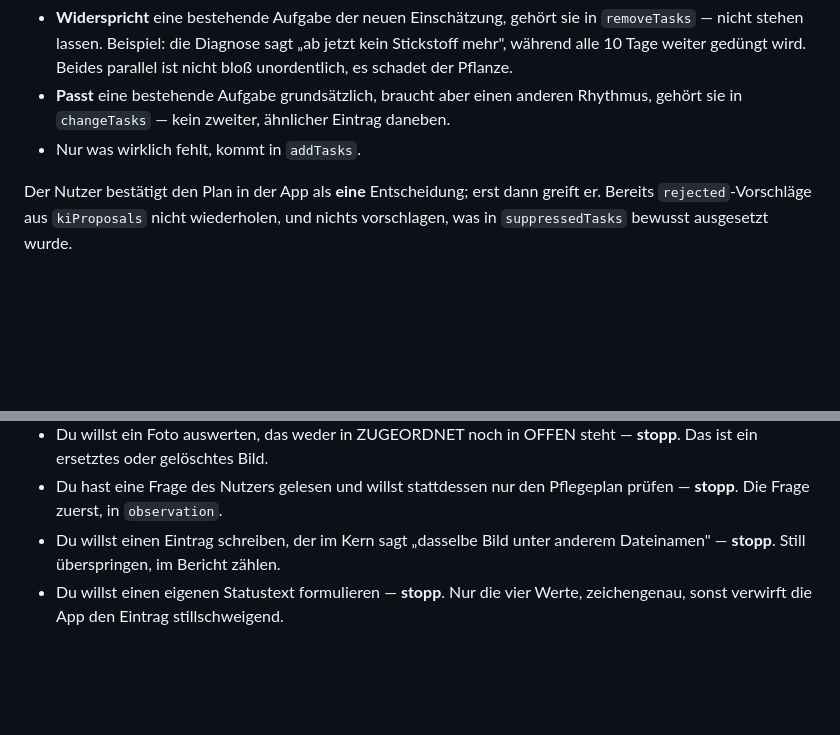
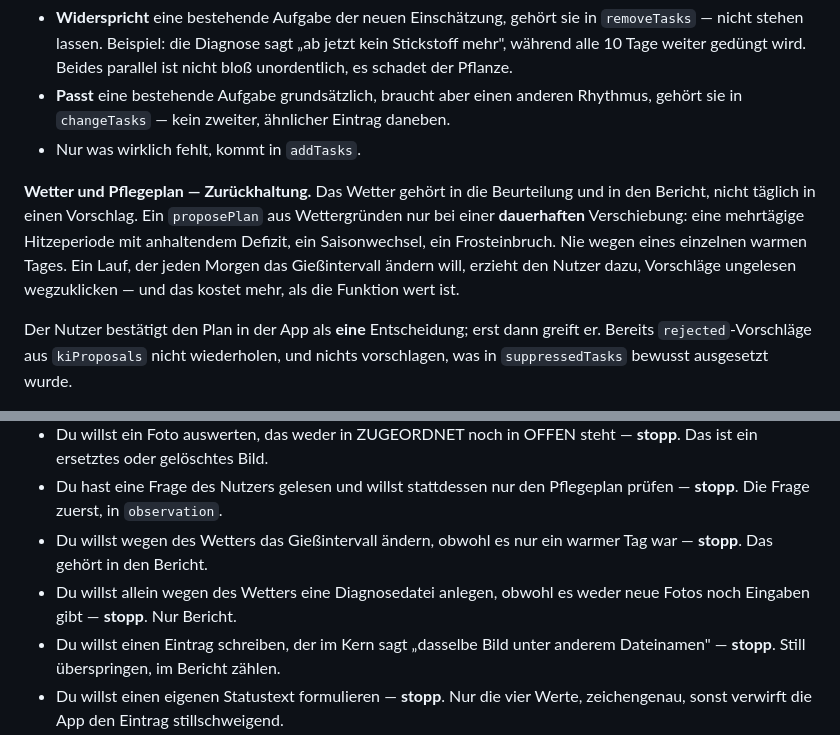
Before and after one commit to KeywanR/Garten-Manager, a Markdown page: skills/garten/SKILL.md, 2 parts joined by grey strips. Rendered like a GitHub page; blank space fills up the shorter version.

```diff
--- a/skills/garten/SKILL.md
+++ b/skills/garten/SKILL.md
@@ -208,6 +252,14 @@ Prüfe bei jedem Vorschlag ausdrücklich den Bestand in `careSchedule`:
   daneben.
 - Nur was wirklich fehlt, kommt in `addTasks`.
 
+**Wetter und Pflegeplan — Zurückhaltung.** Das Wetter gehört in die Beurteilung
+und in den Bericht, nicht täglich in einen Vorschlag. Ein `proposePlan` aus
+Wettergründen nur bei einer **dauerhaften** Verschiebung: eine mehrtägige
+Hitzeperiode mit anhaltendem Defizit, ein Saisonwechsel, ein Frosteinbruch. Nie
+wegen eines einzelnen warmen Tages. Ein Lauf, der jeden Morgen das Gießintervall
+ändern will, erzieht den Nutzer dazu, Vorschläge ungelesen wegzuklicken — und
+das kostet mehr, als die Funktion wert ist.
+
 Der Nutzer bestätigt den Plan in der App als **eine** Entscheidung; erst dann
 greift er. Bereits `rejected`-Vorschläge aus `kiProposals` nicht wiederholen,
 und nichts vorschlagen, was in `suppressedTasks` bewusst ausgesetzt wurde.
@@ -232,6 +284,10 @@ trotzdem falsch:
   **stopp**. Das ist ein ersetztes oder gelöschtes Bild.
 - Du hast eine Frage des Nutzers gelesen und willst stattdessen nur den
   Pflegeplan prüfen — **stopp**. Die Frage zuerst, in `observation`.
+- Du willst wegen des Wetters das Gießintervall ändern, obwohl es nur ein warmer
+  Tag war — **stopp**. Das gehört in den Bericht.
+- Du willst allein wegen des Wetters eine Diagnosedatei anlegen, obwohl es weder
+  neue Fotos noch Eingaben gibt — **stopp**. Nur Bericht.
 - Du willst einen Eintrag schreiben, der im Kern sagt „dasselbe Bild unter
   anderem Dateinamen" — **stopp**. Still überspringen, im Bericht zählen.
 - Du willst einen eigenen Statustext formulieren — **stopp**. Nur die vier
```
Also changed, not shown: other parts of skills/garten/SKILL.md (+49 -2 lines), specs/active/2026-08-07-weather-aware-diagnosis.md (added, +57 -0 lines).
